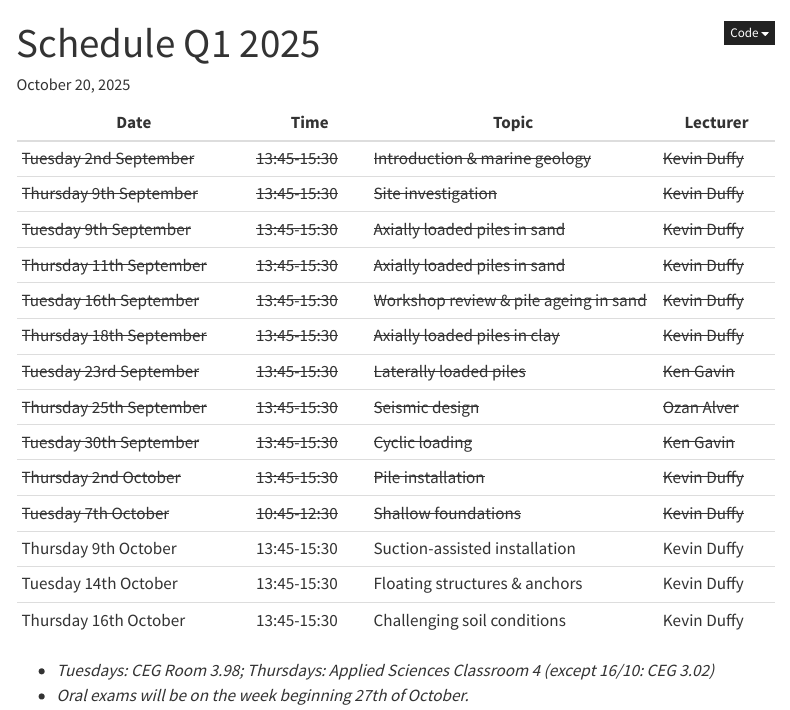
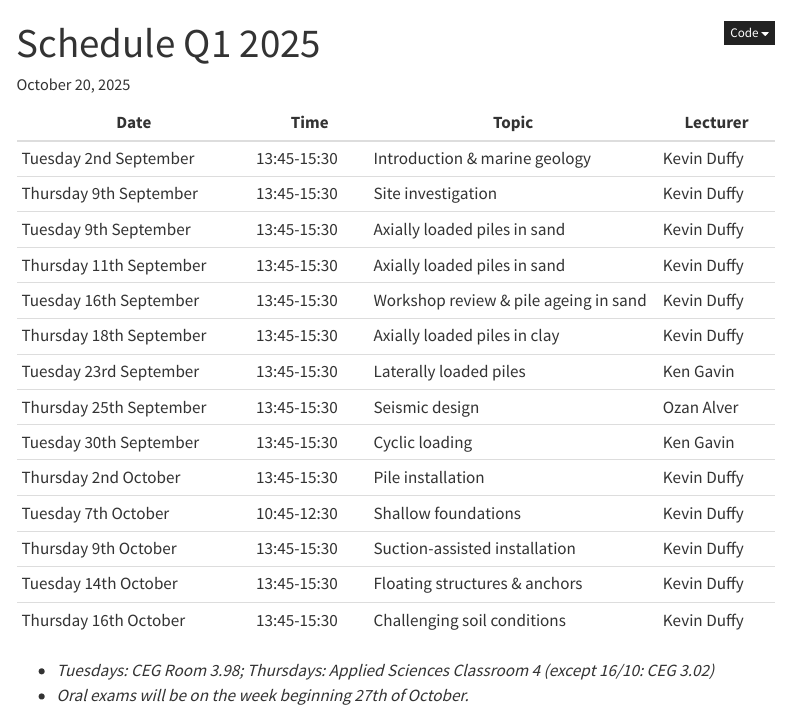
Before and after one commit to triaduct/offshoregeotechnics, a Quarto document (schedule.qmd): the page in a window 1100 px wide, from its top. Rendered offline with R 4.5, knitr and Pandoc in place of Quarto, with nearby package versions; menus at the side of the page are left out.

```diff
--- a/_quarto.yml
+++ b/_quarto.yml
@@ -9,7 +9,7 @@
   title: "CIEM2301: Offshore Geotechnics"
   site-url: https://triaduct.github.io/offshoregeotechnics
   announcement:
-    content: "Update 12th October: Correction to shallow foundation example."
+    content: "Update 20th October: Notes on suction caissons added."
     position: below-navbar
   comments:
     giscus:
@@ -72,8 +72,10 @@
                 href: notes/8-1_pile-installation-overview.ipynb
               - text: "Modelling pile driving"
                 href: notes/8-2_modelling-pile-driving.ipynb
+              # - text: "Pile run"
+              #   href: notes/8-3_pile-run.ipynb
               - text: "Suction-assisted"
-                href: notes/8-3_suction-assisted.ipynb
+                href: notes/8-4_suction-assisted.ipynb
           - section: "Shallow foundations"
             contents:
               - text: "Example: Thornton Bank"
--- a/schedule.qmd
+++ b/schedule.qmd
@@ -6,17 +6,17 @@
 
 | Date                    | Time        | Topic                         | Lecturer    |
 |-------------------------|-------------|-------------------------------|-------------|
-| ~~Tuesday 2nd September~~   | ~~13:45-15:30~~ | ~~Introduction & marine geology~~ | ~~Kevin Duffy~~ |
-| ~~Thursday 9th September~~  | ~~13:45-15:30~~ | ~~Site investigation~~            | ~~Kevin Duffy~~ |
-| ~~Tuesday 9th September~~   | ~~13:45-15:30~~ | ~~Axially loaded piles in sand~~  | ~~Kevin Duffy~~ |
-| ~~Thursday 11th September~~ | ~~13:45-15:30~~ | ~~Axially loaded piles in sand~~  | ~~Kevin Duffy~~ |
-| ~~Tuesday 16th September~~  | ~~13:45-15:30~~ | ~~Workshop review & pile ageing in sand~~   | ~~Kevin Duffy~~ |
-| ~~Thursday 18th September~~ | ~~13:45-15:30~~ | ~~Axially loaded piles in clay~~  | ~~Kevin Duffy~~ |
-| ~~Tuesday 23rd September~~  | ~~13:45-15:30~~ | ~~Laterally loaded piles~~        | ~~Ken Gavin~~ |
-| ~~Thursday 25th September~~ | ~~13:45-15:30~~ | ~~Seismic design~~                | ~~Ozan Alver~~ |
-| ~~Tuesday 30th September~~  | ~~13:45-15:30~~ | ~~Cyclic loading~~                | ~~Ken Gavin~~ |
-| ~~Thursday 2nd October~~    | ~~13:45-15:30~~ | ~~Pile installation~~             | ~~Kevin Duffy~~ |
-| ~~Tuesday 7th October~~     | ~~10:45-12:30~~ | ~~Shallow foundations~~           | ~~Kevin Duffy~~ |
+| Tuesday 2nd September   | 13:45-15:30 | Introduction & marine geology | Kevin Duffy |
+| Thursday 9th September  | 13:45-15:30 | Site investigation            | Kevin Duffy |
+| Tuesday 9th September   | 13:45-15:30 | Axially loaded piles in sand  | Kevin Duffy |
+| Thursday 11th September | 13:45-15:30 | Axially loaded piles in sand  | Kevin Duffy |
+| Tuesday 16th September  | 13:45-15:30 | Workshop review & pile ageing in sand   | Kevin Duffy |
+| Thursday 18th September | 13:45-15:30 | Axially loaded piles in clay  | Kevin Duffy |
+| Tuesday 23rd September  | 13:45-15:30 | Laterally loaded piles        | Ken Gavin |
+| Thursday 25th September | 13:45-15:30 | Seismic design                | Ozan Alver |
+| Tuesday 30th September  | 13:45-15:30 | Cyclic loading                | Ken Gavin |
+| Thursday 2nd October    | 13:45-15:30 | Pile installation             | Kevin Duffy |
+| Tuesday 7th October     | 10:45-12:30 | Shallow foundations           | Kevin Duffy |
 | Thursday 9th October    | 13:45-15:30 | Suction-assisted installation | Kevin Duffy |
 | Tuesday 14th October    | 13:45-15:30 | Floating structures & anchors | Kevin Duffy |
 | Thursday 16th October   | 13:45-15:30 | Challenging soil conditions   | Kevin Duffy |
```
Also changed, not shown: notes/pics/suction/borkum-riffgrund.jpg (added), notes/pics/suction/buckling-wilhelmshaven.jpg (added), notes/pics/suction/caisson-suction-clay.PNG (added), notes/pics/suction/caisson-suction-sand.png (added), notes/pics/suction/houlsby-fig4.png (added), notes/pics/suction/monobucket.jpg (added), notes/pics/suction/pile-guide-frame.jpg (added), notes/pics/suction/piping.gif (added), notes/pics/suction/plug-uplift.PNG (added), notes/pics/suction/suction-installation.PNG (added), notes/pics/suction/theoretical-example.PNG (added), notes/pics/suction/webs-stiffeners.png (added), rect25.png (added), 2 other files.
